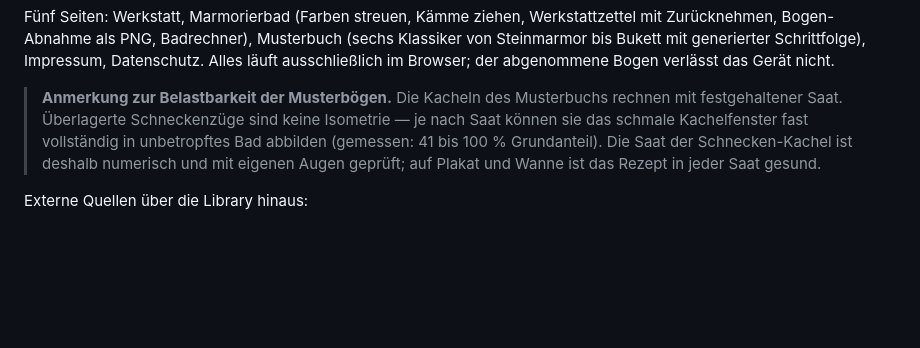
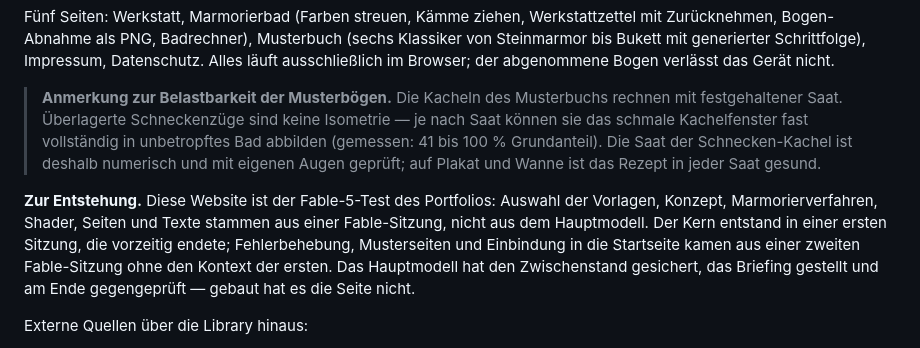
Before and after one commit to MikaMcFlurry/10-Demo_Websites, a Markdown page: mika-ux/README.md, the part around the change. Rendered like a GitHub page; blank space fills up the shorter version.

Commit message:
docs(mika-ux): Entstehung von WOLKENKAMM als Fable-5-Test festhalten
Die Seite entstand über zwei Fable-Sitzungen, die zweite ohne den Kontext
der ersten. Wer was gebaut hat, gehört in die Doku und nicht nur in den
Chatverlauf.

Co-Authored-By: Claude Opus 5 <noreply@anthropic.com>
Claude-Session: https://claude.ai/code/session_011FaQMvZTHf3tzEQMATWV6j

```diff
--- a/mika-ux/README.md
+++ b/mika-ux/README.md
@@ -263,6 +263,14 @@ Browser; der abgenommene Bogen verlässt das Gerät nicht.
 > eigenen Augen geprüft; auf Plakat und Wanne ist das Rezept in jeder Saat
 > gesund.
 
+**Zur Entstehung.** Diese Website ist der Fable-5-Test des Portfolios: Auswahl
+der Vorlagen, Konzept, Marmorierverfahren, Shader, Seiten und Texte stammen
+aus einer Fable-Sitzung, nicht aus dem Hauptmodell. Der Kern entstand in einer
+ersten Sitzung, die vorzeitig endete; Fehlerbehebung, Musterseiten und
+Einbindung in die Startseite kamen aus einer zweiten Fable-Sitzung ohne den
+Kontext der ersten. Das Hauptmodell hat den Zwischenstand gesichert, das
+Briefing gestellt und am Ende gegengeprüft — gebaut hat es die Seite nicht.
+
 Externe Quellen über die Library hinaus:
 
 - **A. Jaffer, „Mathematical Marbling“** —
```
